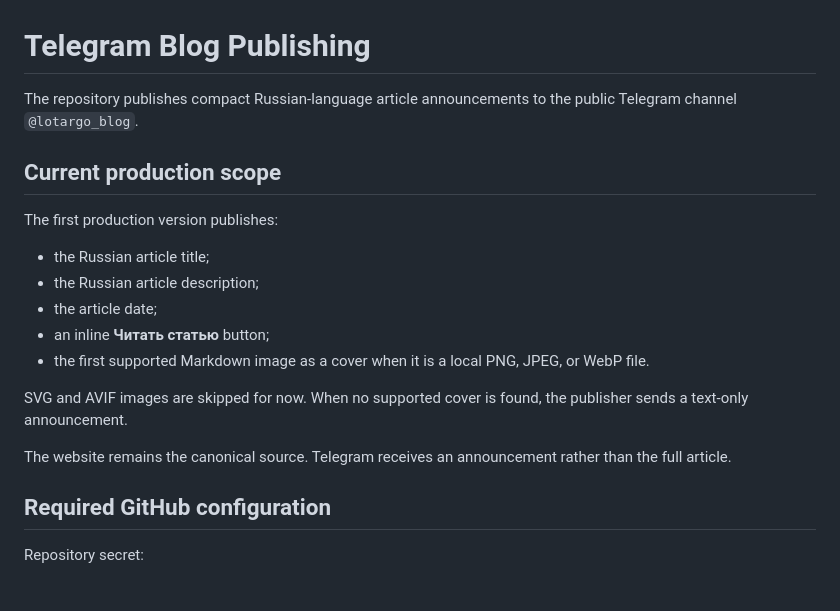
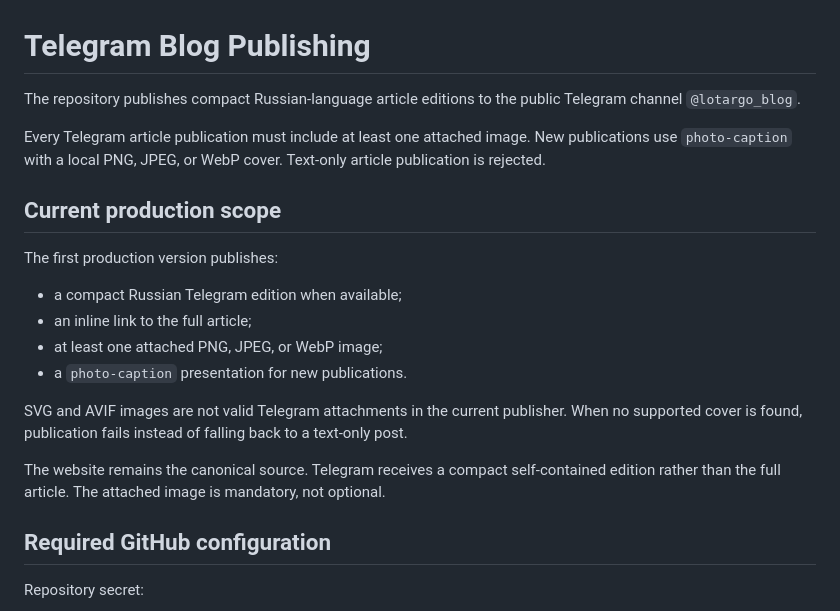
Before and after one commit to Lotargo/lotargo.github.io, a Markdown page: docs/TELEGRAM_PUBLISHING.md, the part around the change. Drawn GitHub-style.

Commit message:
docs: make Telegram image attachment mandatory

```diff
--- a/docs/TELEGRAM_PUBLISHING.md
+++ b/docs/TELEGRAM_PUBLISHING.md
@@ -1,20 +1,21 @@
 # Telegram Blog Publishing
 
-The repository publishes compact Russian-language article announcements to the public Telegram channel `@lotargo_blog`.
+The repository publishes compact Russian-language article editions to the public Telegram channel `@lotargo_blog`.
+
+Every Telegram article publication must include at least one attached image. New publications use `photo-caption` with a local PNG, JPEG, or WebP cover. Text-only article publication is rejected.
 
 ## Current production scope
 
 The first production version publishes:
 
-- the Russian article title;
-- the Russian article description;
-- the article date;
-- an inline **Читать статью** button;
-- the first supported Markdown image as a cover when it is a local PNG, JPEG, or WebP file.
+- a compact Russian Telegram edition when available;
+- an inline link to the full article;
+- at least one attached PNG, JPEG, or WebP image;
+- a `photo-caption` presentation for new publications.
 
-SVG and AVIF images are skipped for now. When no supported cover is found, the publisher sends a text-only announcement.
+SVG and AVIF images are not valid Telegram attachments in the current publisher. When no supported cover is found, publication fails instead of falling back to a text-only post.
 
-The website remains the canonical source. Telegram receives an announcement rather than the full article.
+The website remains the canonical source. Telegram receives a compact self-contained edition rather than the full article. The attached image is mandatory, not optional.
 
 ## Required GitHub configuration
 
```
